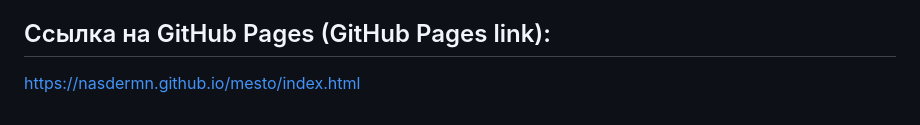
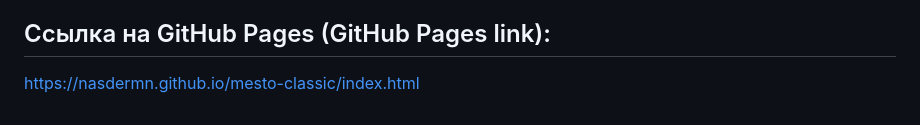
Before and after one commit to Nasdermn/mesto-classic, a Markdown page: README.md, the part around the change. Drawn GitHub-style.

Commit message:
fix: readme

```diff
--- a/README.md
+++ b/README.md
@@ -32,4 +32,4 @@ The project structure currently has 7 main elements - header, profile section
 4. [Mesto with registration and authorization](https://github.com/Nasdermn/react-mesto-auth)
 
 ## Ссылка на GitHub Pages (GitHub Pages link):
-https://nasdermn.github.io/mesto/index.html
+https://nasdermn.github.io/mesto-classic/index.html
```
